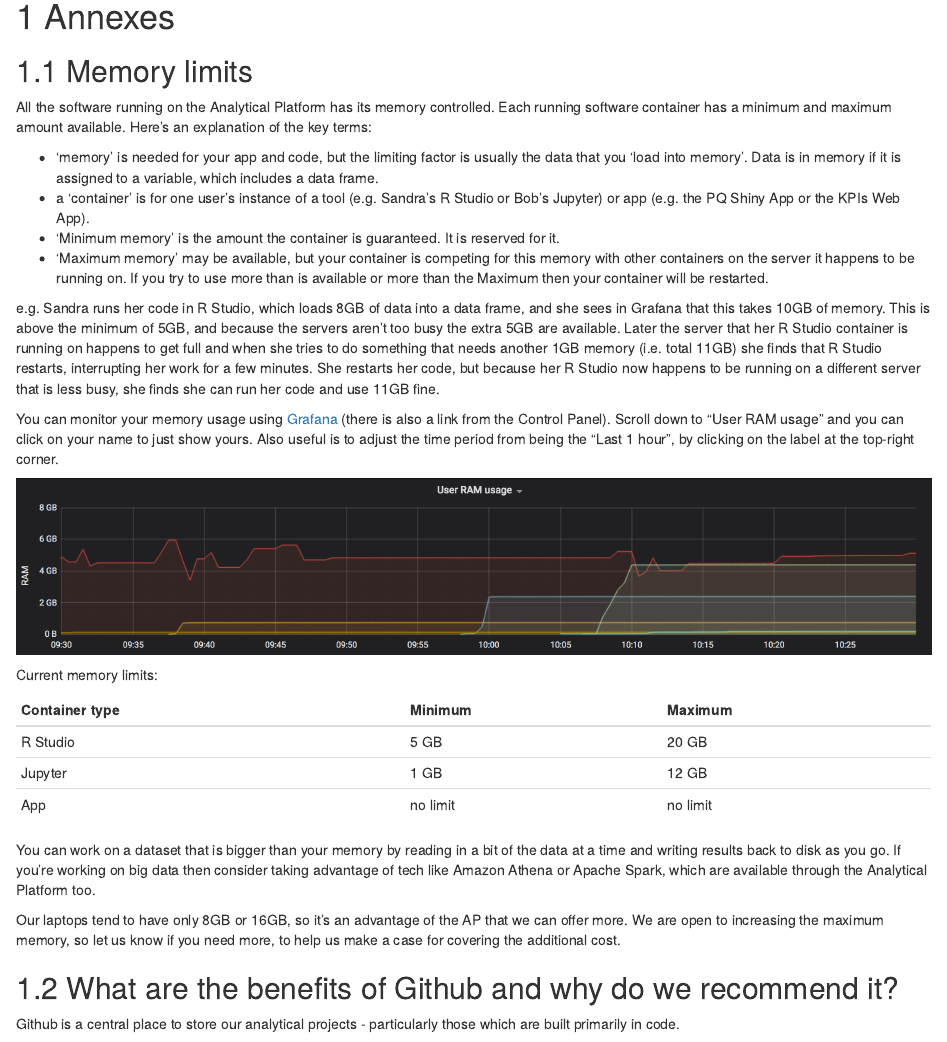
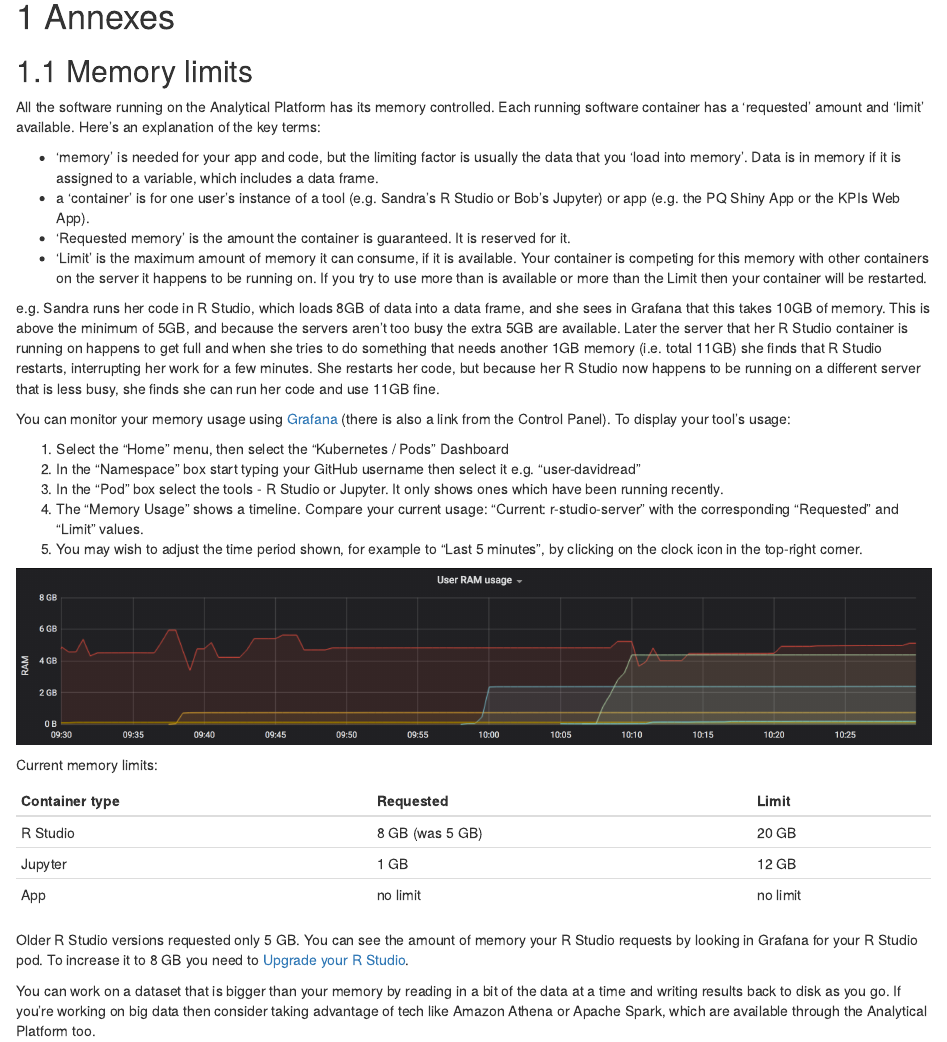
Before and after one commit to moj-analytical-services/platform_user_guidance, an R Markdown document (14-Annex.Rmd): the page in a window 1100 px wide, from its top. Rendered offline with R 4.5, knitr and Pandoc, with nearby package versions; drawn as R Markdown's standard HTML page in place of the format the file asks for.

Commit message:
Memory usage - use "requested" memory and "limit" terminology, as per k8s docs

```diff
--- a/14-Annex.Rmd
+++ b/14-Annex.Rmd
@@ -2,30 +2,38 @@
 
 ## Memory limits{#memory-limits}
 
-All the software running on the Analytical Platform has its memory controlled. Each running software container has a minimum and maximum amount available. Here's an explanation of the key terms:
+All the software running on the Analytical Platform has its memory controlled. Each running software container has a 'requested' amount and 'limit' available. Here's an explanation of the key terms:
 
 * 'memory' is needed for your app and code, but the limiting factor is usually the data that you 'load into memory'. Data is in memory if it is assigned to a variable, which includes a data frame.
 * a 'container' is for one user's instance of a tool (e.g. Sandra's R Studio or Bob's Jupyter) or app (e.g. the PQ Shiny App or the KPIs Web App).
-* 'Minimum memory' is the amount the container is guaranteed. It is reserved for it.
-* 'Maximum memory' may be available, but your container is competing for this memory with other containers on the server it happens to be running on. If you try to use more than is available or more than the Maximum then your container will be restarted.
+* 'Requested memory' is the amount the container is guaranteed. It is reserved for it.
+* 'Limit' is the maximum amount of memory it can consume, if it is available. Your container is competing for this memory with other containers on the server it happens to be running on. If you try to use more than is available or more than the Limit then your container will be restarted.
 
 e.g. Sandra runs her code in R Studio, which loads 8GB of data into a data frame, and she sees in Grafana that this takes 10GB of memory. This is above the minimum of 5GB, and because the servers aren't too busy the extra 5GB are available. Later the server that her R Studio container is running on happens to get full and when she tries to do something that needs another 1GB memory (i.e. total 11GB) she finds that R Studio restarts, interrupting her work for a few minutes. She restarts her code, but because her R Studio now happens to be running on a different server that is less busy, she finds she can run her code and use 11GB fine.
 
-You can monitor your memory usage using [Grafana](https://grafana.services.alpha.mojanalytics.xyz/login) (there is also a link from the Control Panel). Scroll down to "User RAM usage" and you can click on your name to just show yours. Also useful is to adjust the time period from being the "Last 1 hour", by clicking on the label at the top-right corner.
+You can monitor your memory usage using [Grafana](https://grafana.services.alpha.mojanalytics.xyz/login) (there is also a link from the Control Panel). To display your tool's usage:
+
+1. Select the "Home" menu, then select the "Kubernetes / Pods" Dashboard
+2. In the "Namespace" box start typing your GitHub username then select it e.g. "user-davidread"
+3. In the "Pod" box select the tools - R Studio or Jupyter. It only shows ones which have been running recently.
+4. The "Memory Usage" shows a timeline. Compare your current usage: "Current: r-studio-server" with the corresponding "Requested" and "Limit" values.
+5. You may wish to adjust the time period shown, for example to "Last 5 minutes", by clicking on the clock icon in the top-right corner.
 
 ![](images/annexes/ram-usage.png)
 
 Current memory limits:
 
-| Container type | Minimum | Maximum  |
-| -------------- | ------- | -------- |
-| R Studio | 5 GB | 20 GB |
+| Container type | Requested | Limit    |
+| -------------- | --------- | -------- |
+| R Studio | 8 GB (was 5 GB) | 20 GB |
 | Jupyter | 1 GB | 12 GB |
 | App | no limit | no limit |
 
+Older R Studio versions requested only 5 GB. You can see the amount of memory your R Studio requests by looking in Grafana for your R Studio pod. To increase it to 8 GB you need to [Upgrade your R Studio](#upgrade-analytical-tools).
+
 You can work on a dataset that is bigger than your memory by reading in a bit of the data at a time and writing results back to disk as you go. If you're working on big data then consider taking advantage of tech like Amazon Athena or Apache Spark, which are available through the Analytical Platform too.
 
-Our laptops tend to have only 8GB or 16GB, so it's an advantage of the AP that we can offer more. We are open to increasing the maximum memory, so let us know if you need more, to help us make a case for covering the additional cost.
+Our laptops tend to have only 8GB or 16GB, so it's an advantage of the AP that we can offer more. We are open to increasing the maximum memory, so let us know if you need more, to help us justify the additional cost.
 
 ## What are the benefits of Github and why do we recommend it?
 
```
Also changed, not shown: 01-introduction.Rmd (+8 -0 lines).
